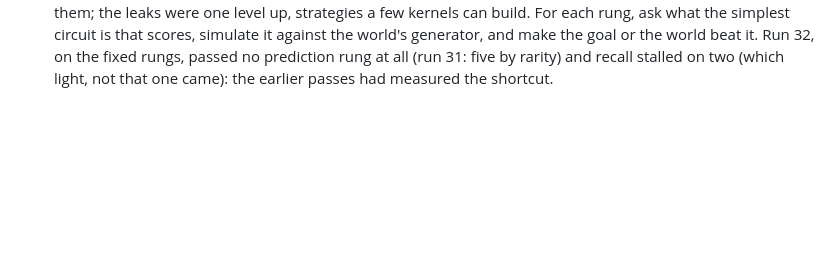
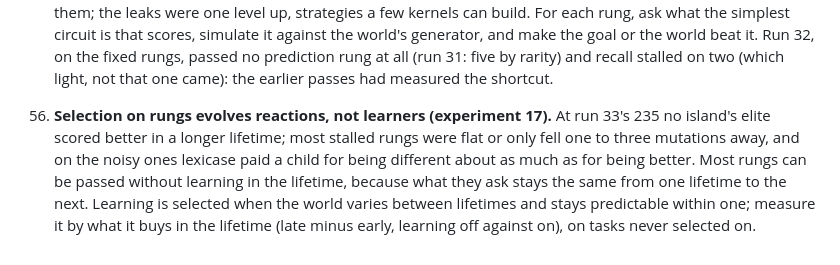
Before and after one commit to lancelot2112/neurocomp_rust, a Markdown page: wiki/lessons.md, the part around the change. Rendered like a GitHub page; blank space fills up the shorter version.

Commit message:
Lesson 56: selection on rungs evolves reactions, not learners
Co-Authored-By: Claude Opus 5.5 <noreply@anthropic.com>

```diff
--- a/wiki/lessons.md
+++ b/wiki/lessons.md
@@ -296,3 +296,11 @@ The durable lessons from the earlier branch (`ccr-8d772201-st7vqw`, research wik
     simulate it against the world's generator, and make the goal or the world beat it. Run 32, on the fixed
     rungs, passed no prediction rung at all (run 31: five by rarity) and recall stalled on two (which
     light, not that one came): the earlier passes had measured the shortcut.
+
+56. **Selection on rungs evolves reactions, not learners (experiment 17).** At run 33's 235 no
+    island's elite scored better in a longer lifetime; most stalled rungs were flat or only fell
+    one to three mutations away, and on the noisy ones lexicase paid a child for being different
+    about as much as for being better. Most rungs can be passed without learning in the lifetime,
+    because what they ask stays the same from one lifetime to the next. Learning is selected when
+    the world varies between lifetimes and stays predictable within one; measure it by what it
+    buys in the lifetime (late minus early, learning off against on), on tasks never selected on.
```
